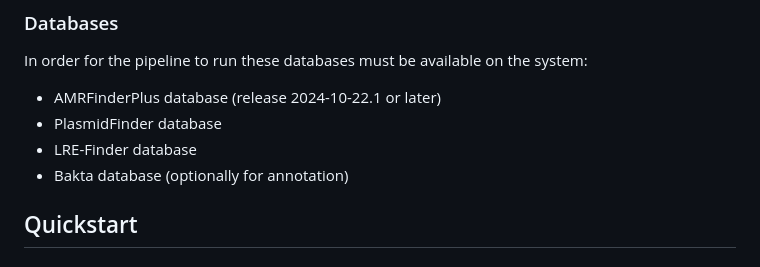
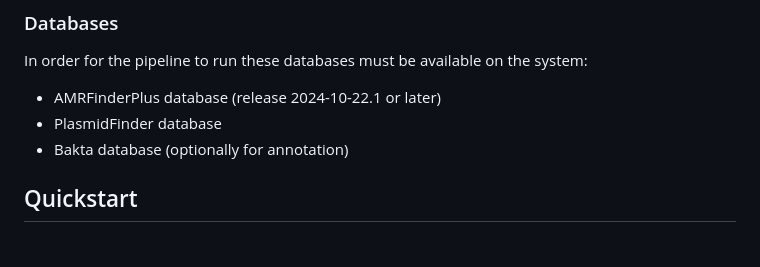
Before and after one commit to aevenstad/assembly_amr, a Markdown page: README.md, the part around the change. Rendered like a GitHub page.

```diff
--- a/README.md
+++ b/README.md
@@ -43,7 +43,6 @@ but for the tools not available in the registries local builds are currently use
 In order for the pipeline to run these databases must be available on the system:
 * AMRFinderPlus database (release 2024-10-22.1 or later)
 * PlasmidFinder database
-* LRE-Finder database
 * Bakta database (optionally for annotation)
 
 
```
